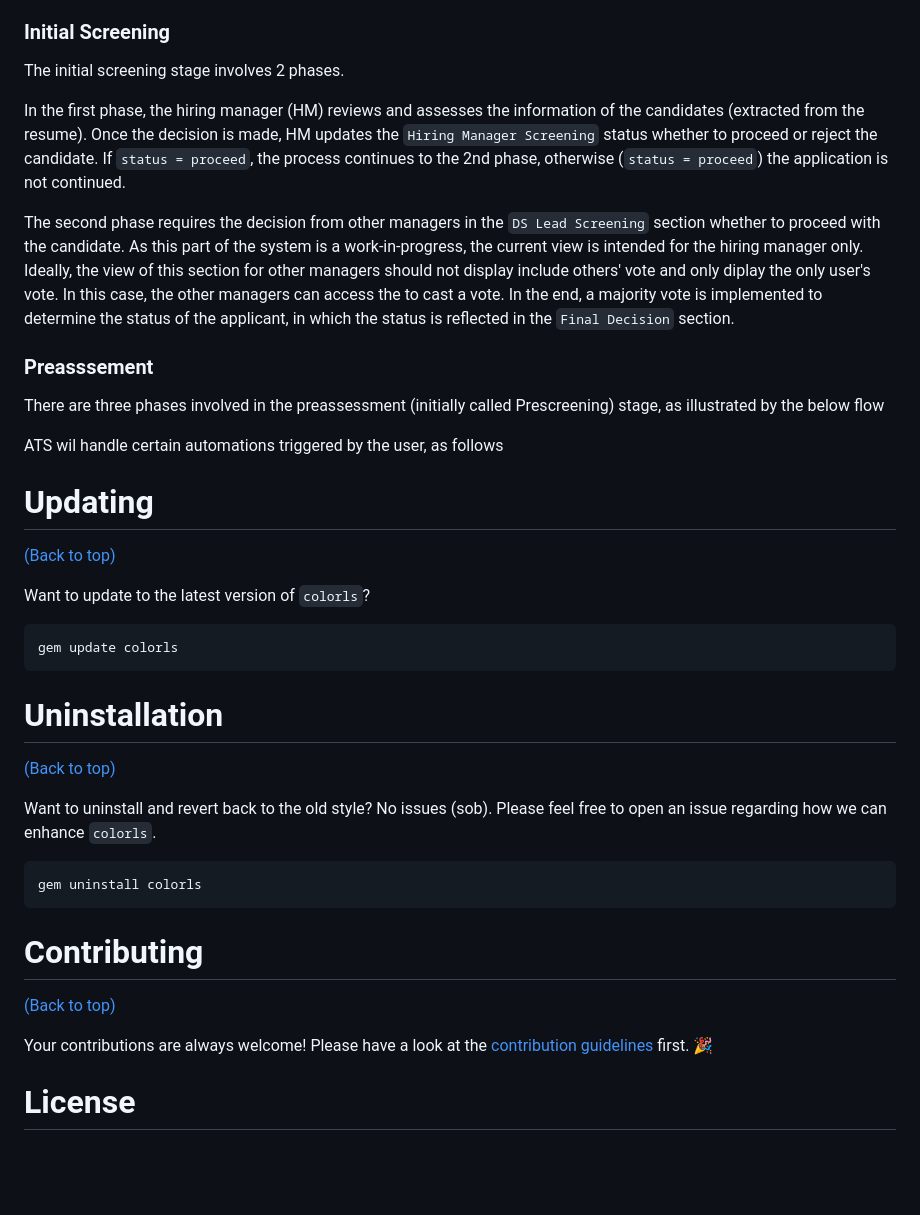
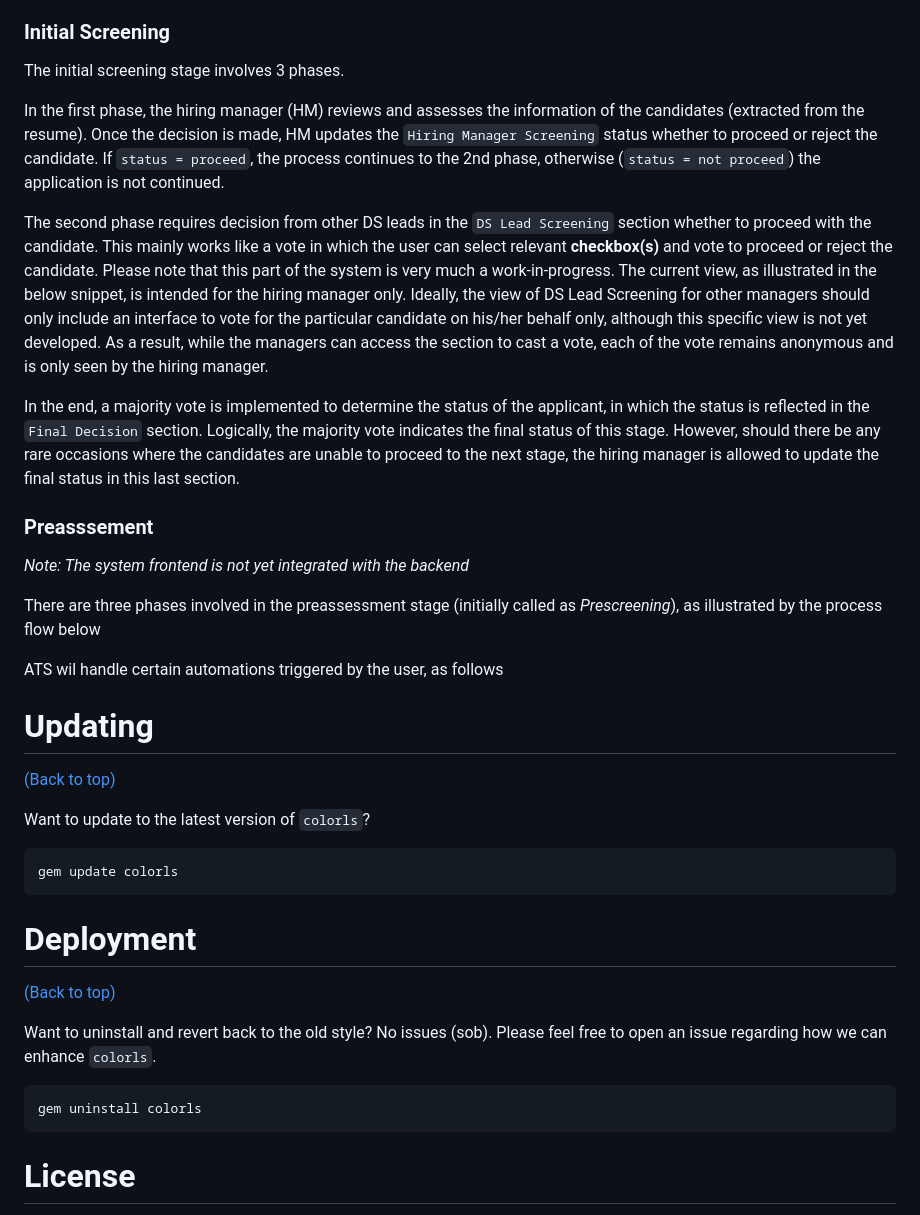
Before and after one commit to wfkhrrzi/Recruitment-Web-App, a Markdown page: readme.md, the part around the change printed below. Rendered like a GitHub page; blank space fills up the shorter version.

````diff
--- a/readme.md
+++ b/readme.md
@@ -155,15 +155,19 @@ There are **three stages** that the candidate must undergo throughout the applic
 
 ### Initial Screening
 
-The initial screening stage involves 2 phases.
+The initial screening stage involves 3 phases.
 
-In the first phase, the hiring manager (HM) reviews and assesses the information of the candidates (extracted from the resume). Once the decision is made, HM updates the `Hiring Manager Screening` status whether to proceed or reject the candidate. If `status = proceed`, the process continues to the 2nd phase, otherwise (`status = proceed`) the application is not continued.
+In the first phase, the hiring manager (HM) reviews and assesses the information of the candidates (extracted from the resume). Once the decision is made, HM updates the `Hiring Manager Screening` status whether to proceed or reject the candidate. If `status = proceed`, the process continues to the 2nd phase, otherwise (`status = not proceed`) the application is not continued.
 
-The second phase requires the decision from other managers in the `DS Lead Screening` section whether to proceed with the candidate. As this part of the system is a work-in-progress, the current view is intended for the hiring manager only. Ideally, the view of this section for other managers should not display include others' vote and only diplay the only user's vote. In this case, the other managers can access the  to cast a vote. In the end, a majority vote is implemented to determine the status of the applicant, in which the status is reflected in the `Final Decision` section.
+The second phase requires decision from other DS leads in the `DS Lead Screening` section whether to proceed with the candidate. This mainly works like a vote in which the user can select relevant **checkbox(s)** and vote to proceed or reject the candidate. Please note that this part of the system is very much a work-in-progress. The current view, as illustrated in the below snippet, is intended for the hiring manager only. Ideally, the view of DS Lead Screening for other managers should only include an interface to vote for the particular candidate on his/her behalf only, <span style="color:red;">although this specific view is not yet developed</span>. As a result, while the managers can access the section to cast a vote, each of the vote remains anonymous and is only seen by the hiring manager.
+
+In the end, a majority vote is implemented to determine the status of the applicant, in which the status is reflected in the `Final Decision` section. Logically, the majority vote indicates the final status of this stage. However, should there be any rare occasions where the candidates are unable to proceed to the next stage, the hiring manager is allowed to update the final status in this last section.
 
 ### Preasssement
 
-There are three phases involved in the preassessment (initially called Prescreening) stage, as illustrated by the below flow
+*Note: The system frontend is not yet integrated with the backend*
+
+There are three phases involved in the preassessment stage (initially called as *Prescreening*), as illustrated by the process flow below
 
 
 
@@ -180,7 +184,7 @@ Want to update to the latest version of `colorls`?
 gem update colorls
 ```
 
-# Uninstallation
+# Deployment
 
 [(Back to top)](#table-of-contents)
 
@@ -190,12 +194,6 @@ Want to uninstall and revert back to the old style? No issues (sob). Please feel
 gem uninstall colorls
 ```
 
-# Contributing
-
-[(Back to top)](#table-of-contents)
-
-Your contributions are always welcome! Please have a look at the [contribution guidelines](CONTRIBUTING.md) first. :tada:
-
 # License
 
 [(Back to top)](#table-of-contents)
````
Also changed, not shown: other parts of readme.md (+6 -6 lines).
